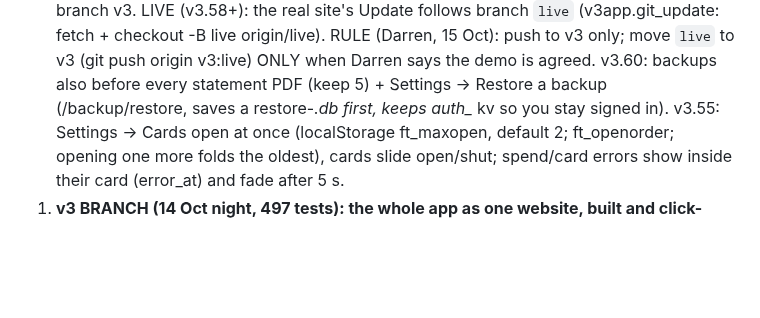
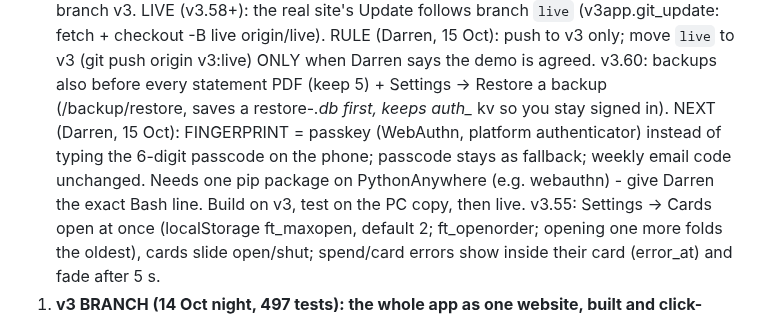
Before and after one commit to DF-AI-Lab/financial-tracker, a Markdown page: CLAUDE.md, the part around the change. Drawn GitHub-style; blank space fills up the shorter version.

Commit message:
Notes: next job is fingerprint sign-in (passkey)
Co-Authored-By: Claude Opus 5.5 <noreply@anthropic.com>
Claude-Session: https://claude.ai/code/session_01XrcG8HzrUGW7372K1n6nHB

```diff
--- a/CLAUDE.md
+++ b/CLAUDE.md
@@ -73,6 +73,9 @@ left after typical month 416.71 on 2,677. The user's code folder is still named
    (git push origin v3:live) ONLY when Darren says the demo is agreed.
    v3.60: backups also before every statement PDF (keep 5) + Settings → Restore a backup (/backup/restore, saves a
    restore-*.db first, keeps auth_* kv so you stay signed in).
+   NEXT (Darren, 15 Oct): FINGERPRINT = passkey (WebAuthn, platform authenticator) instead of typing the 6-digit
+   passcode on the phone; passcode stays as fallback; weekly email code unchanged. Needs one pip package on
+   PythonAnywhere (e.g. webauthn) - give Darren the exact Bash line. Build on v3, test on the PC copy, then live.
    v3.55: Settings → Cards open at once (localStorage ft_maxopen, default 2; ft_openorder; opening one more folds the oldest),
    cards slide open/shut; spend/card errors show inside their card (error_at) and fade after 5 s.
 00000. **v3 BRANCH (14 Oct night, 497 tests): the whole app as one website, built and click-tested; NOT on main.**
```
